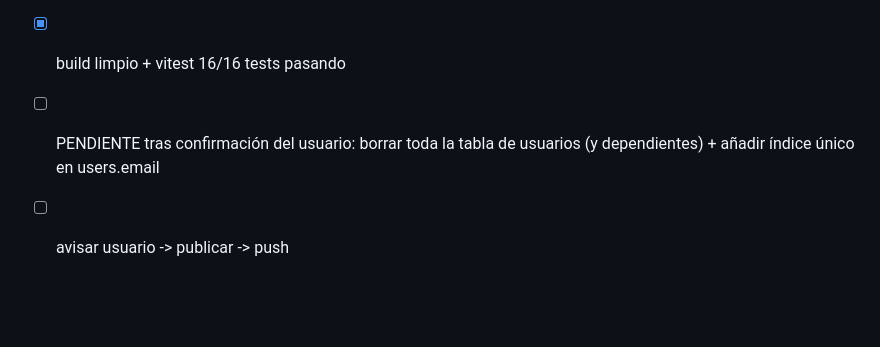
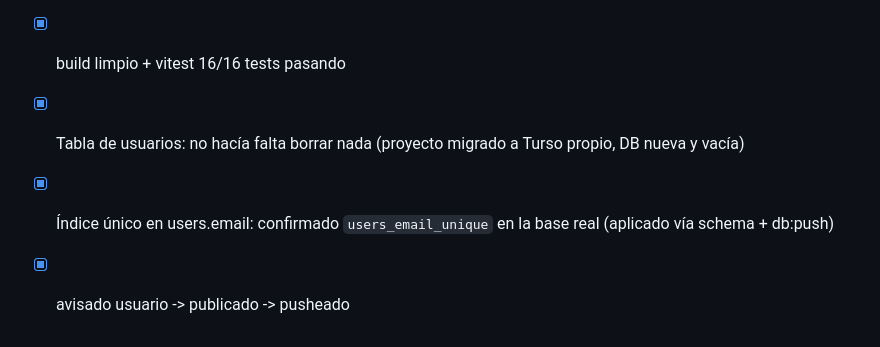
Before and after one commit to RaulAbellon/coachhub-v2, a Markdown page: task.md, the part around the change. GitHub-like rendering; blank space fills up the shorter version.

Commit message:
task.md: confirmar índice único en email y migración de DB completada

```diff
--- a/task.md
+++ b/task.md
@@ -61,5 +61,6 @@
 - [x] Recuperar contraseña olvidada: mecanismo por email (Resend). Endpoints /api/auth/forgot-password (no revela existencia de cuenta) + /api/auth/reset-password (token 1h, un solo uso, invalida sesiones). Tabla password_reset_tokens. UI: enlace en LoginPage + ResetPasswordPage (ruta pública /reset-password). Servicio email.ts con cliente Resend lazy. Verificado end-to-end (registro->forgot->token DB->reset->login nueva contraseña, reuso de token rechazado)
 - [x] RESEND_API_KEY corregida en .env (estaba pegada sin salto de línea a RUNABLE_URL). Envío real confirmado a delivered@resend.dev
 - [x] build limpio + vitest 16/16 tests pasando
-- [ ] PENDIENTE tras confirmación del usuario: borrar toda la tabla de usuarios (y dependientes) + añadir índice único en users.email
-- [ ] avisar usuario -> publicar -> push
+- [x] Tabla de usuarios: no hacía falta borrar nada (proyecto migrado a Turso propio, DB nueva y vacía)
+- [x] Índice único en users.email: confirmado `users_email_unique` en la base real (aplicado vía schema + db:push)
+- [x] avisado usuario -> publicado -> pusheado
```
